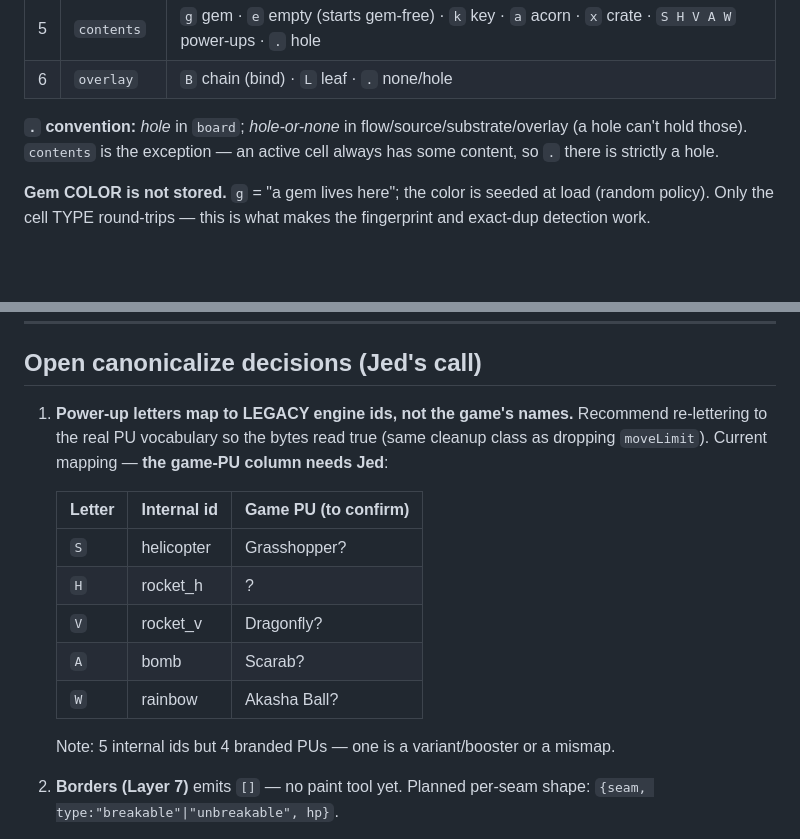
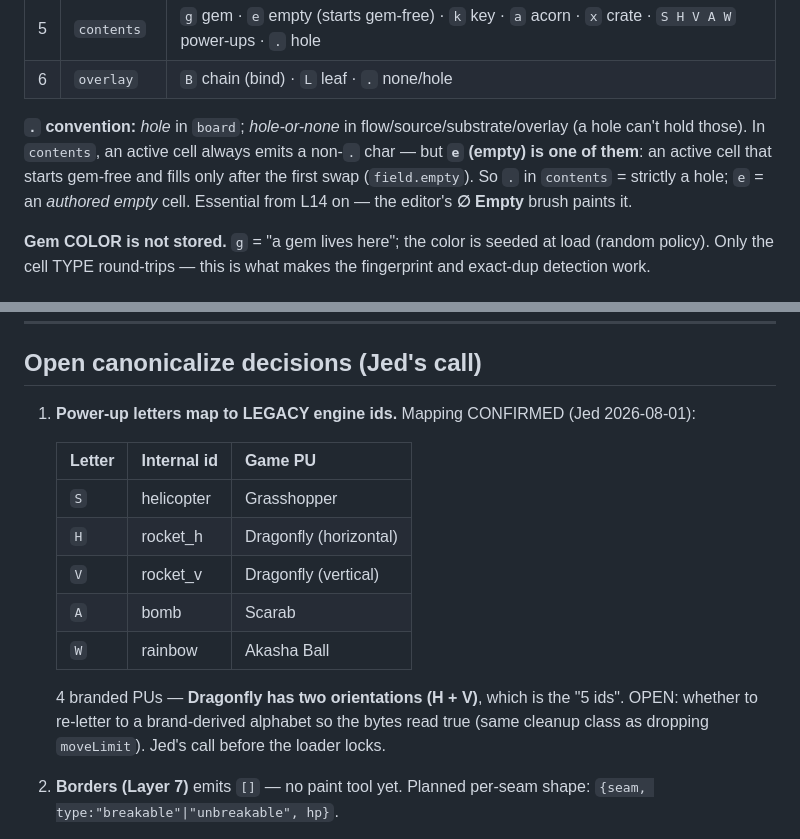
Before and after one commit to abundantmind/akashictimes.com, a Markdown page: LEVEL-JSON-KEY.md, 2 parts joined by grey strips. GitHub-like rendering; blank space fills up the shorter version.

Commit message:
LEVEL-JSON-KEY: confirm PU mapping (rocket_h = horizontal Dragonfly) + sharpen 'e'
Jed confirmed all 5 PU letters; rocket_h/rocket_v are horizontal/vertical Dragonfly
(the "5 ids, 4 PUs"). Clarify Contents 'e' = authored active-empty cell (field.empty),
not a hole — painted by the new ∅ Empty brush.

Co-Authored-By: Claude Opus 4.8 <noreply@anthropic.com>

```diff
--- a/LEVEL-JSON-KEY.md
+++ b/LEVEL-JSON-KEY.md
@@ -35,8 +35,10 @@ Each grid is `rows` strings of `cols` characters, row-major.
 | 6 | `overlay`   | `B` chain (bind) · `L` leaf · `.` none/hole |
 
 **`.` convention:** *hole* in `board`; *hole-or-none* in flow/source/substrate/overlay
-(a hole can't hold those). `contents` is the exception — an active cell always has
-some content, so `.` there is strictly a hole.
+(a hole can't hold those). In `contents`, an active cell always emits a non-`.` char —
+but **`e` (empty) is one of them**: an active cell that starts gem-free and fills only
+after the first swap (`field.empty`). So `.` in `contents` = strictly a hole; `e` = an
+*authored empty* cell. Essential from L14 on — the editor's **∅ Empty** brush paints it.
 
 **Gem COLOR is not stored.** `g` = "a gem lives here"; the color is seeded at load
 (random policy). Only the cell TYPE round-trips — this is what makes the fingerprint
@@ -59,19 +61,19 @@ and exact-dup detection work.
 
 ## Open canonicalize decisions (Jed's call)
 
-1. **Power-up letters map to LEGACY engine ids, not the game's names.** Recommend
-   re-lettering to the real PU vocabulary so the bytes read true (same cleanup class
-   as dropping `moveLimit`). Current mapping — **the game-PU column needs Jed**:
+1. **Power-up letters map to LEGACY engine ids.** Mapping CONFIRMED (Jed 2026-08-01):
 
-   | Letter | Internal id | Game PU (to confirm) |
+   | Letter | Internal id | Game PU |
    |---|---|---|
-   | `S` | helicopter | Grasshopper? |
-   | `H` | rocket_h   | ? |
-   | `V` | rocket_v   | Dragonfly? |
-   | `A` | bomb       | Scarab? |
-   | `W` | rainbow    | Akasha Ball? |
+   | `S` | helicopter | Grasshopper |
+   | `H` | rocket_h   | Dragonfly (horizontal) |
+   | `V` | rocket_v   | Dragonfly (vertical) |
+   | `A` | bomb       | Scarab |
+   | `W` | rainbow    | Akasha Ball |
 
-   Note: 5 internal ids but 4 branded PUs — one is a variant/booster or a mismap.
+   4 branded PUs — **Dragonfly has two orientations (H + V)**, which is the "5 ids".
+   OPEN: whether to re-letter to a brand-derived alphabet so the bytes read true
+   (same cleanup class as dropping `moveLimit`). Jed's call before the loader locks.
 
 2. **Borders (Layer 7)** emits `[]` — no paint tool yet. Planned per-seam shape:
    `{seam, type:"breakable"|"unbreakable", hp}`.
```
